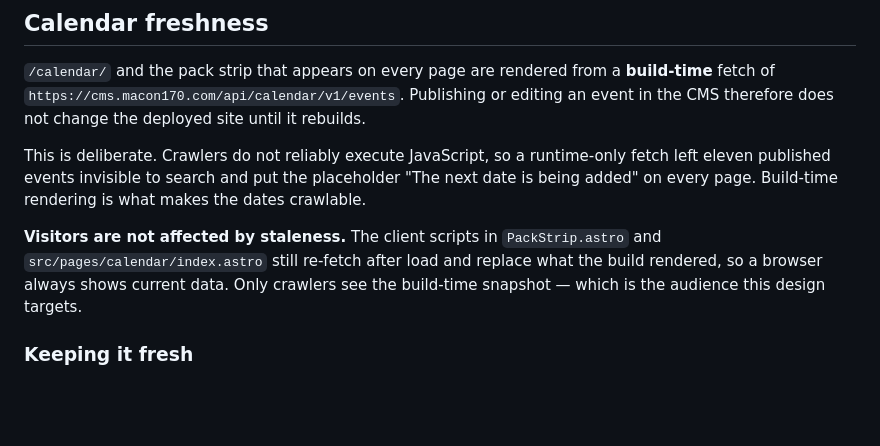
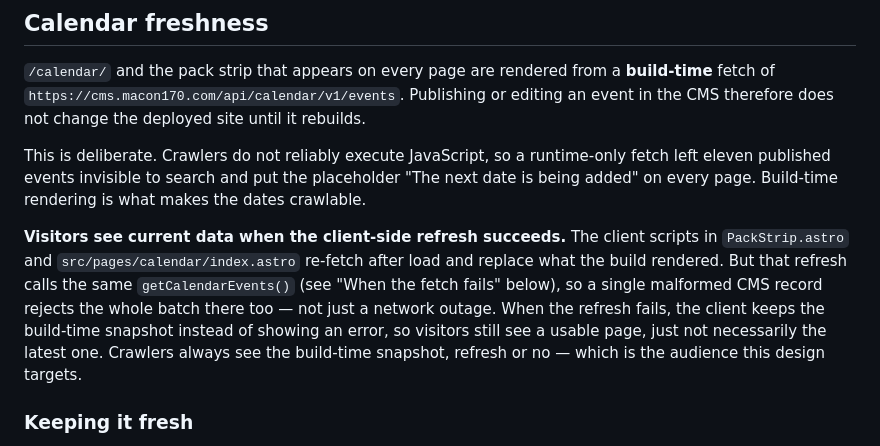
Before and after one commit to kerryhatcher/macon170.com, a Markdown page: docs/CLOUDFLARE-DEPLOYMENT.md, the part around the change. GitHub-like rendering; blank space fills up the shorter version.

Commit message:
docs(cloudflare): qualify the client-side calendar refresh claim
The old text claimed a browser 'always shows current data' after the
client-side refetch. getCalendarEvents() maps validateCalendarEvent
over the whole events array, so one malformed CMS record rejects the
entire response -- the same failure mode already documented for the
build-time fetch. State that the refresh only wins when it succeeds,
and that failure falls back to the build-time snapshot rather than
erroring.

```diff
--- a/docs/CLOUDFLARE-DEPLOYMENT.md
+++ b/docs/CLOUDFLARE-DEPLOYMENT.md
@@ -175,10 +175,13 @@ This is deliberate. Crawlers do not reliably execute JavaScript, so a runtime-on
 eleven published events invisible to search and put the placeholder "The next date is being added"
 on every page. Build-time rendering is what makes the dates crawlable.
 
-**Visitors are not affected by staleness.** The client scripts in `PackStrip.astro` and
-`src/pages/calendar/index.astro` still re-fetch after load and replace what the build rendered, so a
-browser always shows current data. Only crawlers see the build-time snapshot — which is the audience
-this design targets.
+**Visitors see current data when the client-side refresh succeeds.** The client scripts in
+`PackStrip.astro` and `src/pages/calendar/index.astro` re-fetch after load and replace what the
+build rendered. But that refresh calls the same `getCalendarEvents()` (see "When the fetch fails"
+below), so a single malformed CMS record rejects the whole batch there too — not just a network
+outage. When the refresh fails, the client keeps the build-time snapshot instead of showing an
+error, so visitors still see a usable page, just not necessarily the latest one. Crawlers always see
+the build-time snapshot, refresh or no — which is the audience this design targets.
 
 ### Keeping it fresh
 
```
